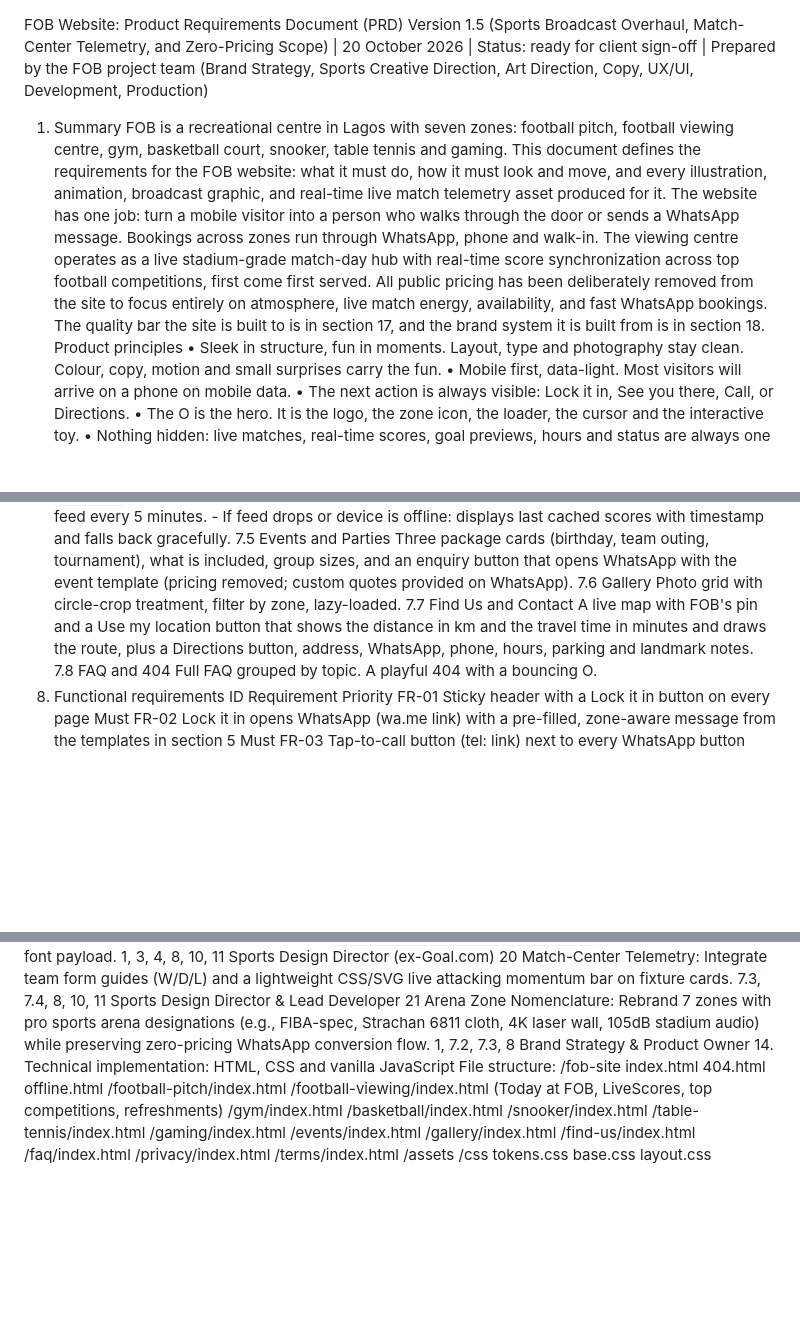
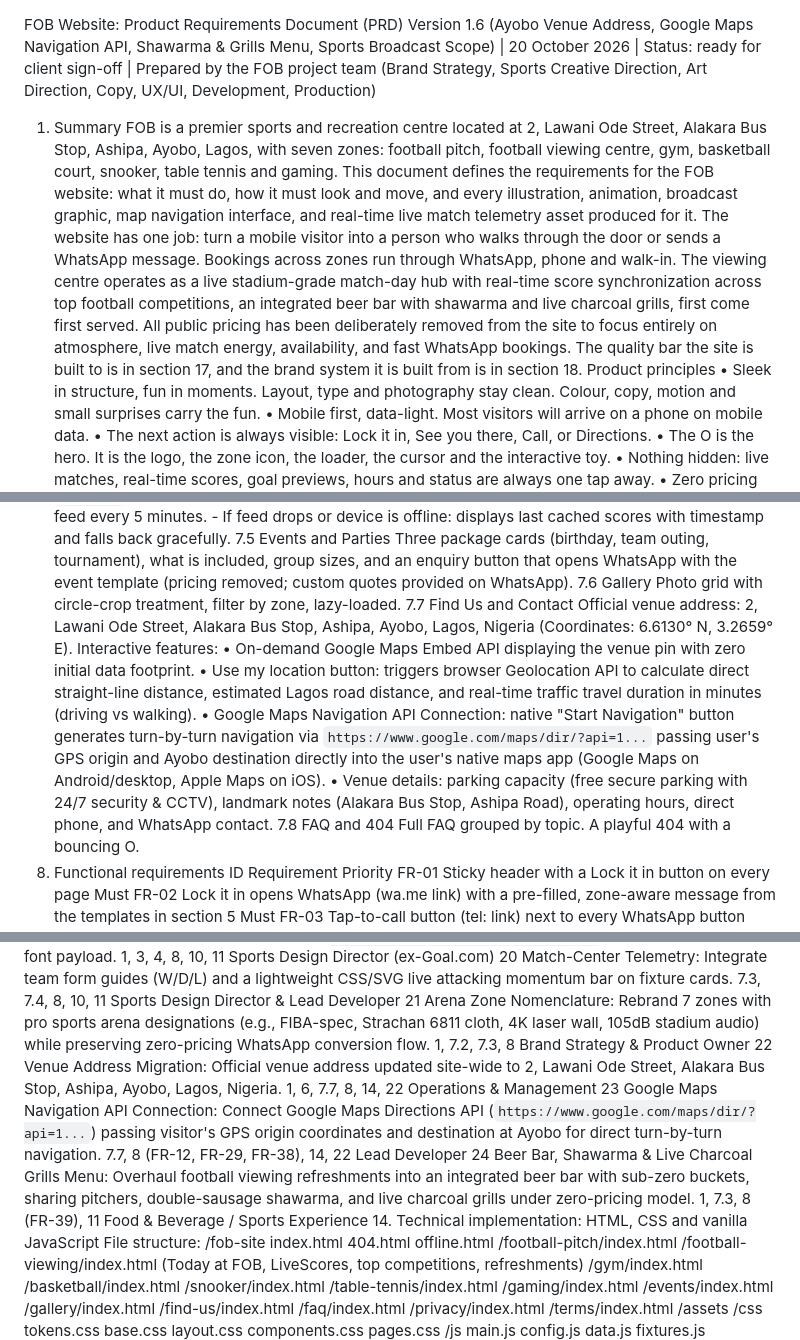
Before and after one commit to Kingsunky/fob, a Markdown page: files/prd.md, 3 parts joined by grey strips. Drawn GitHub-style; blank space fills up the shorter version.

Commit message:
Update PRD to Version 1.6: Ayobo address migration, Google Maps Navigation API, and Beer/Shawarma/Grills menu (FR-38, FR-39, Decisions 22-24)

```diff
--- a/files/prd.md
+++ b/files/prd.md
@@ -1,8 +1,8 @@
 FOB Website: Product Requirements Document (PRD)
-Version 1.5 (Sports Broadcast Overhaul, Match-Center Telemetry, and Zero-Pricing Scope) | 20 October 2026 | Status: ready for client sign-off | Prepared by the FOB project team (Brand Strategy, Sports Creative Direction, Art Direction, Copy, UX/UI, Development, Production)
+Version 1.6 (Ayobo Venue Address, Google Maps Navigation API, Shawarma & Grills Menu, Sports Broadcast Scope) | 20 October 2026 | Status: ready for client sign-off | Prepared by the FOB project team (Brand Strategy, Sports Creative Direction, Art Direction, Copy, UX/UI, Development, Production)
 1. Summary
-FOB is a recreational centre in Lagos with seven zones: football pitch, football viewing centre, gym, basketball court, snooker, table tennis and gaming. This document defines the requirements for the FOB website: what it must do, how it must look and move, and every illustration, animation, broadcast graphic, and real-time live match telemetry asset produced for it.
-The website has one job: turn a mobile visitor into a person who walks through the door or sends a WhatsApp message. Bookings across zones run through WhatsApp, phone and walk-in. The viewing centre operates as a live stadium-grade match-day hub with real-time score synchronization across top football competitions, first come first served. All public pricing has been deliberately removed from the site to focus entirely on atmosphere, live match energy, availability, and fast WhatsApp bookings. The quality bar the site is built to is in section 17, and the brand system it is built from is in section 18.
+FOB is a premier sports and recreation centre located at 2, Lawani Ode Street, Alakara Bus Stop, Ashipa, Ayobo, Lagos, with seven zones: football pitch, football viewing centre, gym, basketball court, snooker, table tennis and gaming. This document defines the requirements for the FOB website: what it must do, how it must look and move, and every illustration, animation, broadcast graphic, map navigation interface, and real-time live match telemetry asset produced for it.
+The website has one job: turn a mobile visitor into a person who walks through the door or sends a WhatsApp message. Bookings across zones run through WhatsApp, phone and walk-in. The viewing centre operates as a live stadium-grade match-day hub with real-time score synchronization across top football competitions, an integrated beer bar with shawarma and live charcoal grills, first come first served. All public pricing has been deliberately removed from the site to focus entirely on atmosphere, live match energy, availability, and fast WhatsApp bookings. The quality bar the site is built to is in section 17, and the brand system it is built from is in section 18.
 Product principles
 	•	Sleek in structure, fun in moments. Layout, type and photography stay clean. Colour, copy, motion and small surprises carry the fun.
 	•	Mobile first, data-light. Most visitors will arrive on a phone on mobile data.
@@ -262,7 +262,12 @@ Three package cards (birthday, team outing, tournament), what is included, group
 7.6 Gallery
 Photo grid with circle-crop treatment, filter by zone, lazy-loaded.
 7.7 Find Us and Contact
-A live map with FOB's pin and a Use my location button that shows the distance in km and the travel time in minutes and draws the route, plus a Directions button, address, WhatsApp, phone, hours, parking and landmark notes.
+Official venue address: 2, Lawani Ode Street, Alakara Bus Stop, Ashipa, Ayobo, Lagos, Nigeria (Coordinates: 6.6130° N, 3.2659° E).
+Interactive features:
+	•	On-demand Google Maps Embed API displaying the venue pin with zero initial data footprint.
+	•	Use my location button: triggers browser Geolocation API to calculate direct straight-line distance, estimated Lagos road distance, and real-time traffic travel duration in minutes (driving vs walking).
+	•	Google Maps Navigation API Connection: native "Start Navigation" button generates turn-by-turn navigation via `https://www.google.com/maps/dir/?api=1...` passing user's GPS origin and Ayobo destination directly into the user's native maps app (Google Maps on Android/desktop, Apple Maps on iOS).
+	•	Venue details: parking capacity (free secure parking with 24/7 security & CCTV), landmark notes (Alakara Bus Stop, Ashipa Road), operating hours, direct phone, and WhatsApp contact.
 7.8 FAQ and 404
 Full FAQ grouped by topic. A playful 404 with a bouncing O.
 8. Functional requirements
@@ -509,6 +520,18 @@ Sports Design Director & Lead Developer
 Arena Zone Nomenclature: Rebrand 7 zones with pro sports arena designations (e.g., FIBA-spec, Strachan 6811 cloth, 4K laser wall, 105dB stadium audio) while preserving zero-pricing WhatsApp conversion flow.
 1, 7.2, 7.3, 8
 Brand Strategy & Product Owner
+22
+Venue Address Migration: Official venue address updated site-wide to 2, Lawani Ode Street, Alakara Bus Stop, Ashipa, Ayobo, Lagos, Nigeria.
+1, 6, 7.7, 8, 14, 22
+Operations & Management
+23
+Google Maps Navigation API Connection: Connect Google Maps Directions API (`https://www.google.com/maps/dir/?api=1...`) passing visitor's GPS origin coordinates and destination at Ayobo for direct turn-by-turn navigation.
+7.7, 8 (FR-12, FR-29, FR-38), 14, 22
+Lead Developer
+24
+Beer Bar, Shawarma & Live Charcoal Grills Menu: Overhaul football viewing refreshments into an integrated beer bar with sub-zero buckets, sharing pitchers, double-sausage shawarma, and live charcoal grills under zero-pricing model.
+1, 7.3, 8 (FR-39), 11
+Food & Beverage / Sports Experience
 14. Technical implementation: HTML, CSS and vanilla JavaScript
 File structure:
 /fob-site
```
Also changed, not shown: other parts of files/prd.md (+8 -1 lines).
